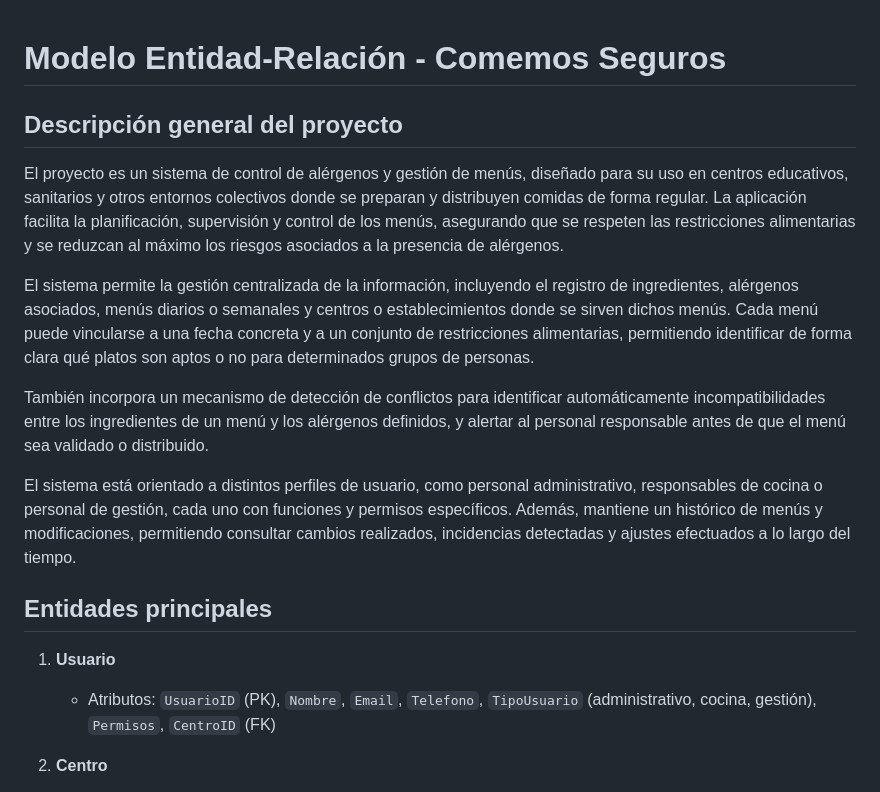
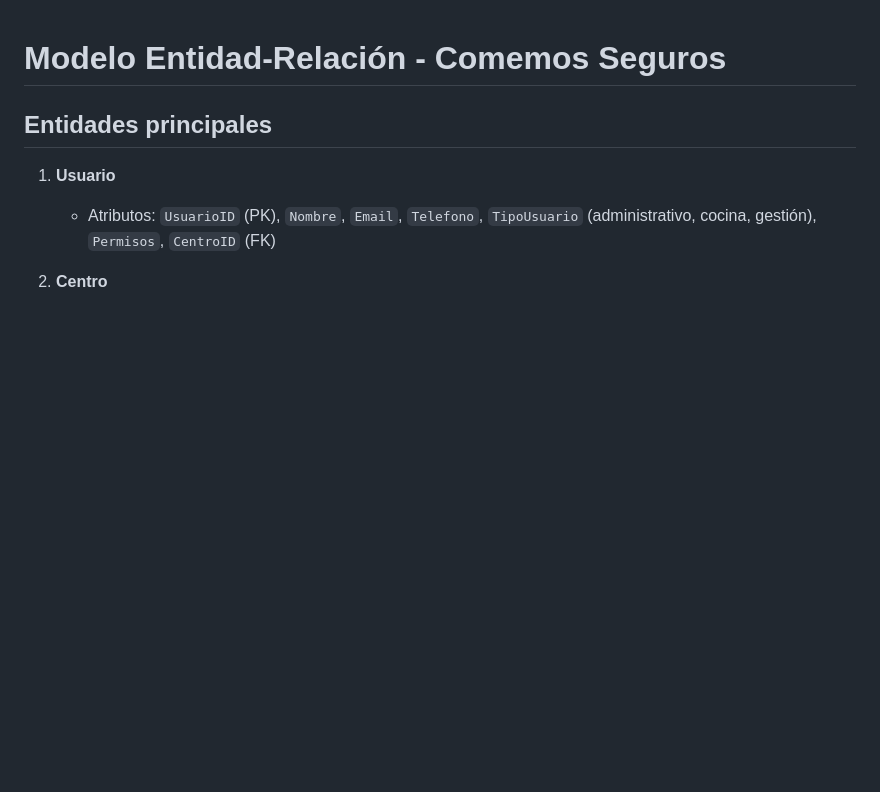
Before and after one commit to antonioconesa2025/Proyecto_Grupo_3_Curso_25_26, a Markdown page: diagramas/modelo E-R.md, the part around the change. GitHub-like rendering; blank space fills up the shorter version.

```diff
--- a/diagramas/modelo E-R.md
+++ b/diagramas/modelo E-R.md
@@ -1,14 +1,4 @@
 # Modelo Entidad-Relación - Comemos Seguros
-
-## Descripción general del proyecto
-
-El proyecto es un sistema de control de alérgenos y gestión de menús, diseñado para su uso en centros educativos, sanitarios y otros entornos colectivos donde se preparan y distribuyen comidas de forma regular. La aplicación facilita la planificación, supervisión y control de los menús, asegurando que se respeten las restricciones alimentarias y se reduzcan al máximo los riesgos asociados a la presencia de alérgenos.
-
-El sistema permite la gestión centralizada de la información, incluyendo el registro de ingredientes, alérgenos asociados, menús diarios o semanales y centros o establecimientos donde se sirven dichos menús. Cada menú puede vincularse a una fecha concreta y a un conjunto de restricciones alimentarias, permitiendo identificar de forma clara qué platos son aptos o no para determinados grupos de personas.
-
-También incorpora un mecanismo de detección de conflictos para identificar automáticamente incompatibilidades entre los ingredientes de un menú y los alérgenos definidos, y alertar al personal responsable antes de que el menú sea validado o distribuido.
-
-El sistema está orientado a distintos perfiles de usuario, como personal administrativo, responsables de cocina o personal de gestión, cada uno con funciones y permisos específicos. Además, mantiene un histórico de menús y modificaciones, permitiendo consultar cambios realizados, incidencias detectadas y ajustes efectuados a lo largo del tiempo.
 
 ## Entidades principales
 
```
